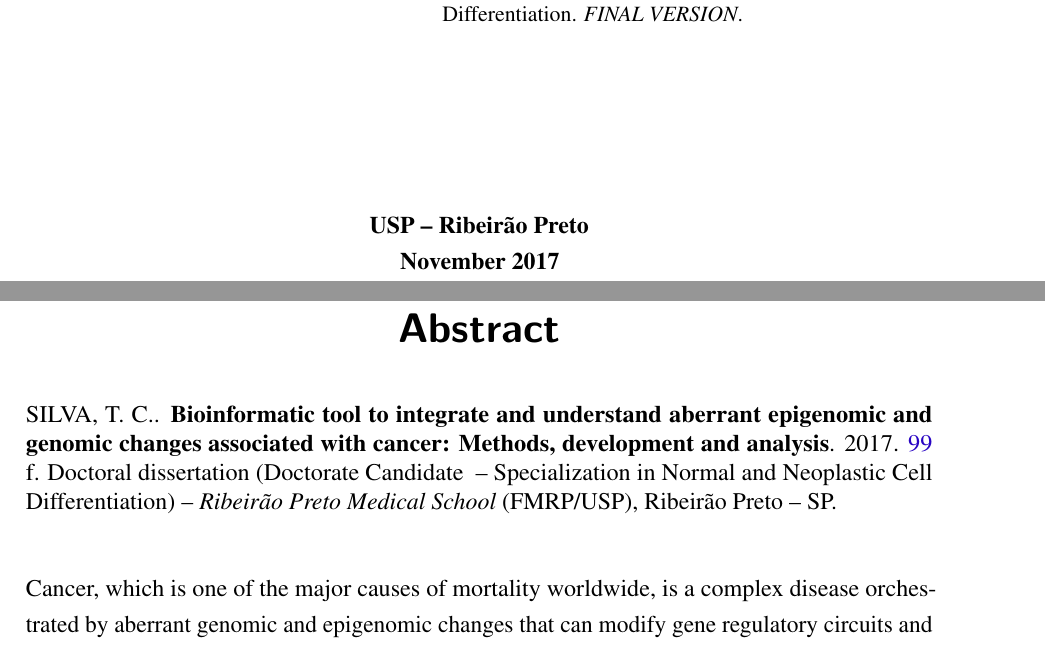
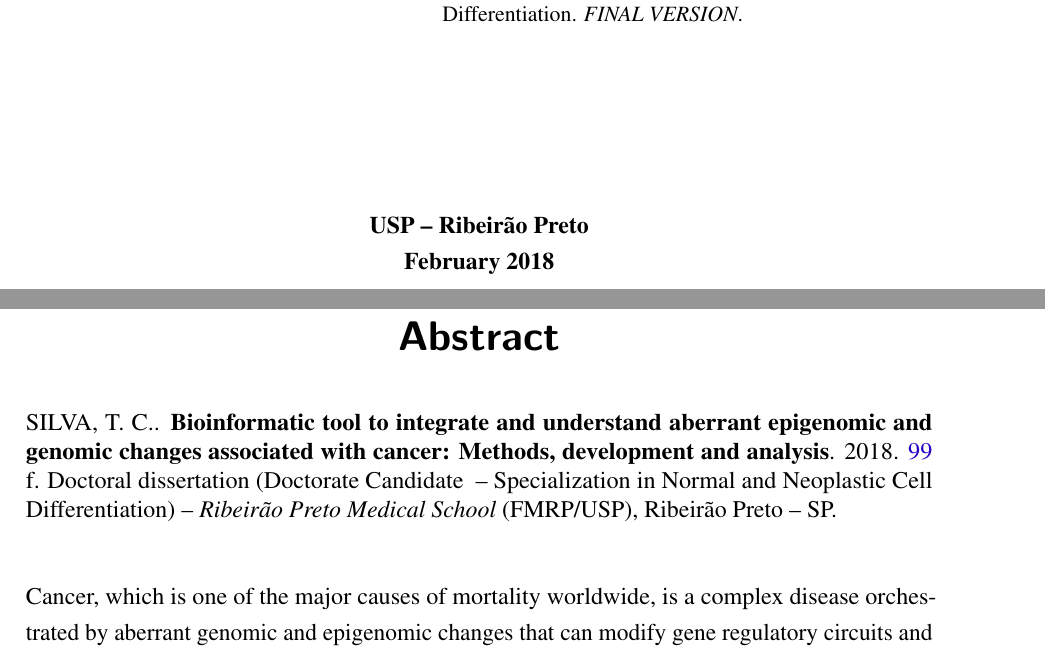
Before and after one commit to tiagochst/Thesis, a LaTeX thesis (thesis.tex): two parts of pages 3 and 15 of 129, joined at a grey line, cut so that both start at the same text. Compiled offline with pdfLaTeX.

Commit message:
update date

```diff
--- a/thesis.tex
+++ b/thesis.tex
@@ -131,7 +131,7 @@
 \orientador[Advisor]{Prof. Dr.}{Houtan Noushmehr}
 %\coorientador{Prof. Dr.}{Fulano de Tal}
 \curso{ONCO}
-\data{5}{11}{2017} % Data do depósito
+\data{17}{2}{2018} % Data do depósito
 % ---
 
 
```
